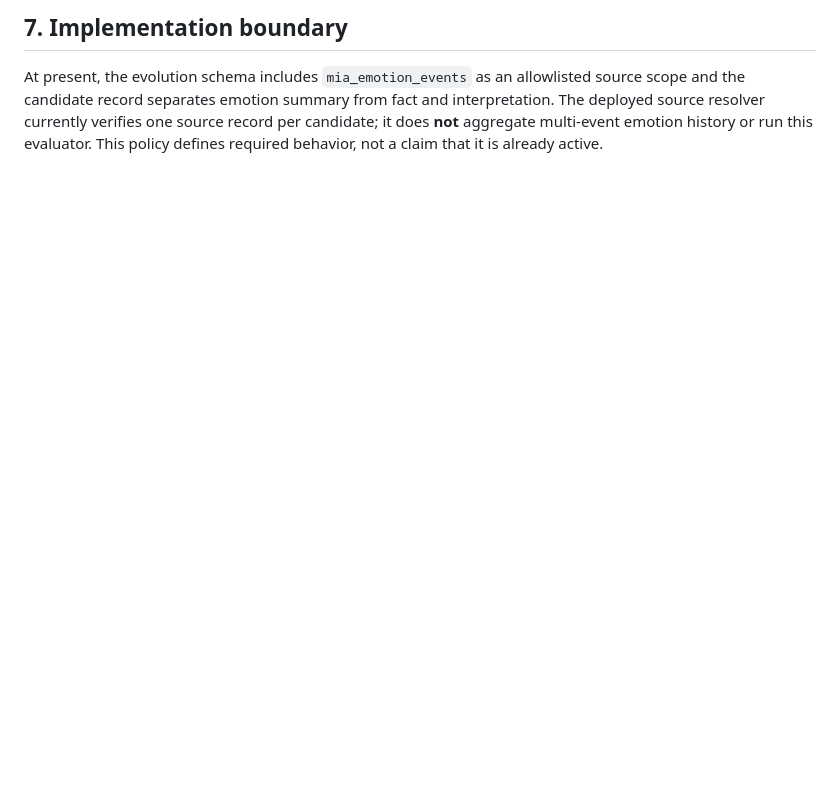
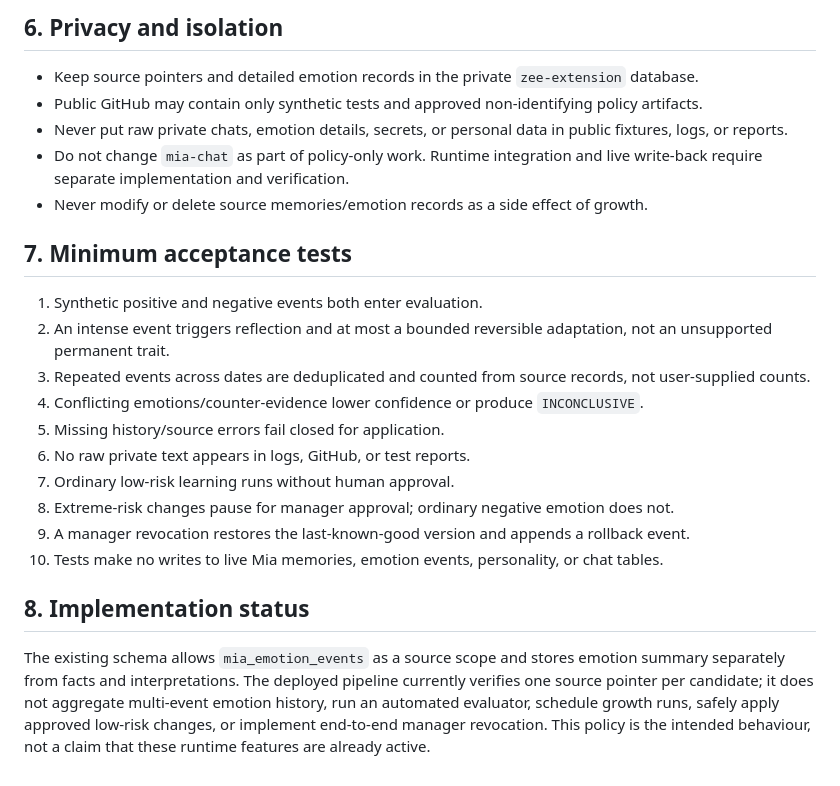
Before and after one commit to ZEEFSEE/ZEE, a Markdown page: mia/emotion-to-growth-policy-v1.md, the part around one of its changes. Drawn GitHub-style; blank space fills up the shorter version.

```diff
--- a/mia/emotion-to-growth-policy-v1.md
+++ b/mia/emotion-to-growth-policy-v1.md
@@ -56,3 +48,22 @@ Emotion evidence must never independently authorize release. Candidate state pro
 
-## 7. Implementation boundary
-At present, the evolution schema includes `mia_emotion_events` as an allowlisted source scope and the candidate record separates emotion summary from fact and interpretation. The deployed source resolver currently verifies one source record per candidate; it does **not** aggregate multi-event emotion history or run this evaluator. This policy defines required behavior, not a claim that it is already active.
+## 6. Privacy and isolation
+- Keep source pointers and detailed emotion records in the private `zee-extension` database.
+- Public GitHub may contain only synthetic tests and approved non-identifying policy artifacts.
+- Never put raw private chats, emotion details, secrets, or personal data in public fixtures, logs, or reports.
+- Do not change `mia-chat` as part of policy-only work. Runtime integration and live write-back require separate implementation and verification.
+- Never modify or delete source memories/emotion records as a side effect of growth.
+
+## 7. Minimum acceptance tests
+1. Synthetic positive and negative events both enter evaluation.
+2. An intense event triggers reflection and at most a bounded reversible adaptation, not an unsupported permanent trait.
+3. Repeated events across dates are deduplicated and counted from source records, not user-supplied counts.
+4. Conflicting emotions/counter-evidence lower confidence or produce `INCONCLUSIVE`.
+5. Missing history/source errors fail closed for application.
+6. No raw private text appears in logs, GitHub, or test reports.
+7. Ordinary low-risk learning runs without human approval.
+8. Extreme-risk changes pause for manager approval; ordinary negative emotion does not.
+9. A manager revocation restores the last-known-good version and appends a rollback event.
+10. Tests make no writes to live Mia memories, emotion events, personality, or chat tables.
+
+## 8. Implementation status
+The existing schema allows `mia_emotion_events` as a source scope and stores emotion summary separately from facts and interpretations. The deployed pipeline currently verifies one source pointer per candidate; it does not aggregate multi-event emotion history, run an automated evaluator, schedule growth runs, safely apply approved low-risk changes, or implement end-to-end manager revocation. This policy is the intended behaviour, not a claim that these runtime features are already active.
```
Also changed, not shown: other parts of mia/emotion-to-growth-policy-v1.md (+36 -44 lines).
